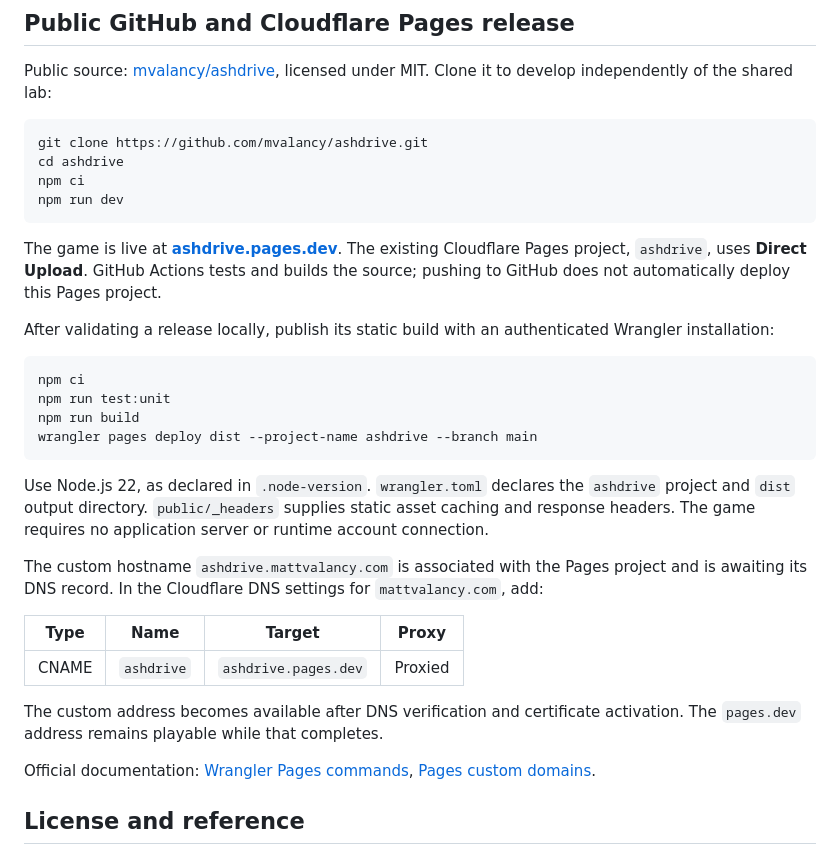
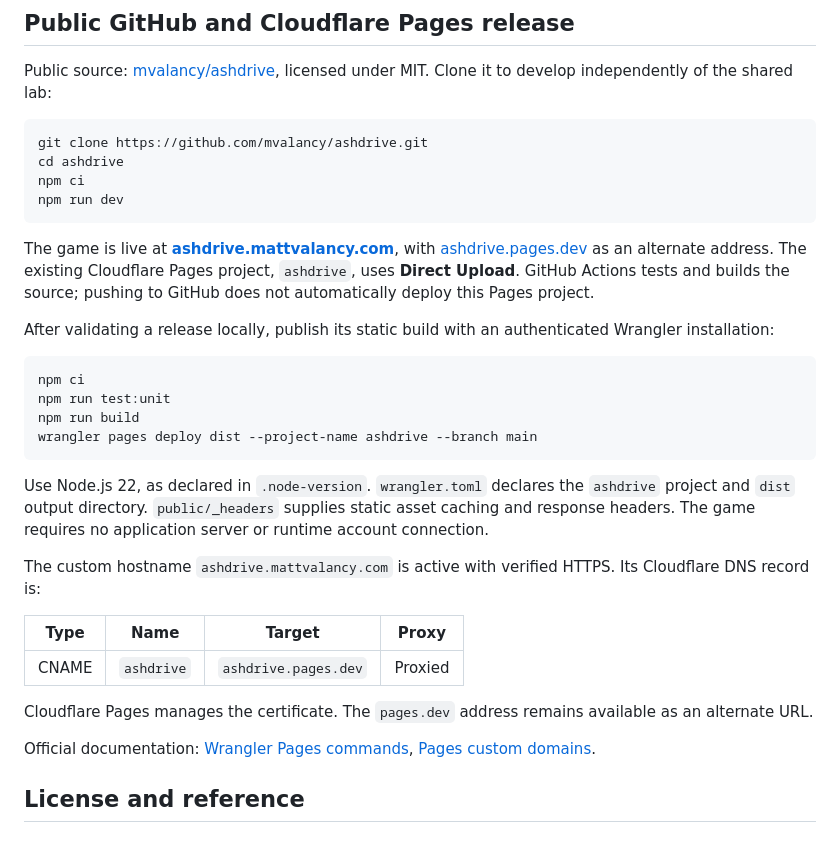
Before and after one commit to mvalancy/csci-40_week_01, a Markdown page: apps/ashdrive/README.md, the part around one of its changes. Drawn GitHub-style.

Commit message:
Record active ASHDRIVE custom domain

````diff
--- a/apps/ashdrive/README.md
+++ b/apps/ashdrive/README.md
@@ -91,7 +91,7 @@ npm ci
 npm run dev
 ```
 
-The game is live at **[ashdrive.pages.dev](https://ashdrive.pages.dev)**. The existing Cloudflare Pages project, `ashdrive`, uses **Direct Upload**. GitHub Actions tests and builds the source; pushing to GitHub does not automatically deploy this Pages project.
+The game is live at **[ashdrive.mattvalancy.com](https://ashdrive.mattvalancy.com)**, with [ashdrive.pages.dev](https://ashdrive.pages.dev) as an alternate address. The existing Cloudflare Pages project, `ashdrive`, uses **Direct Upload**. GitHub Actions tests and builds the source; pushing to GitHub does not automatically deploy this Pages project.
 
 After validating a release locally, publish its static build with an authenticated Wrangler installation:
 
@@ -104,13 +104,13 @@ wrangler pages deploy dist --project-name ashdrive --branch main
 
 Use Node.js 22, as declared in `.node-version`. `wrangler.toml` declares the `ashdrive` project and `dist` output directory. `public/_headers` supplies static asset caching and response headers. The game requires no application server or runtime account connection.
 
-The custom hostname `ashdrive.mattvalancy.com` is associated with the Pages project and is awaiting its DNS record. In the Cloudflare DNS settings for `mattvalancy.com`, add:
+The custom hostname `ashdrive.mattvalancy.com` is active with verified HTTPS. Its Cloudflare DNS record is:
 
 | Type | Name | Target | Proxy |
 | --- | --- | --- | --- |
 | CNAME | `ashdrive` | `ashdrive.pages.dev` | Proxied |
 
-The custom address becomes available after DNS verification and certificate activation. The `pages.dev` address remains playable while that completes.
+Cloudflare Pages manages the certificate. The `pages.dev` address remains available as an alternate URL.
 
 Official documentation: [Wrangler Pages commands](https://developers.cloudflare.com/workers/wrangler/commands/pages/), [Pages custom domains](https://developers.cloudflare.com/pages/configuration/custom-domains/).
 
````
Also changed, not shown: other parts of apps/ashdrive/README.md (+1 -1 lines).
